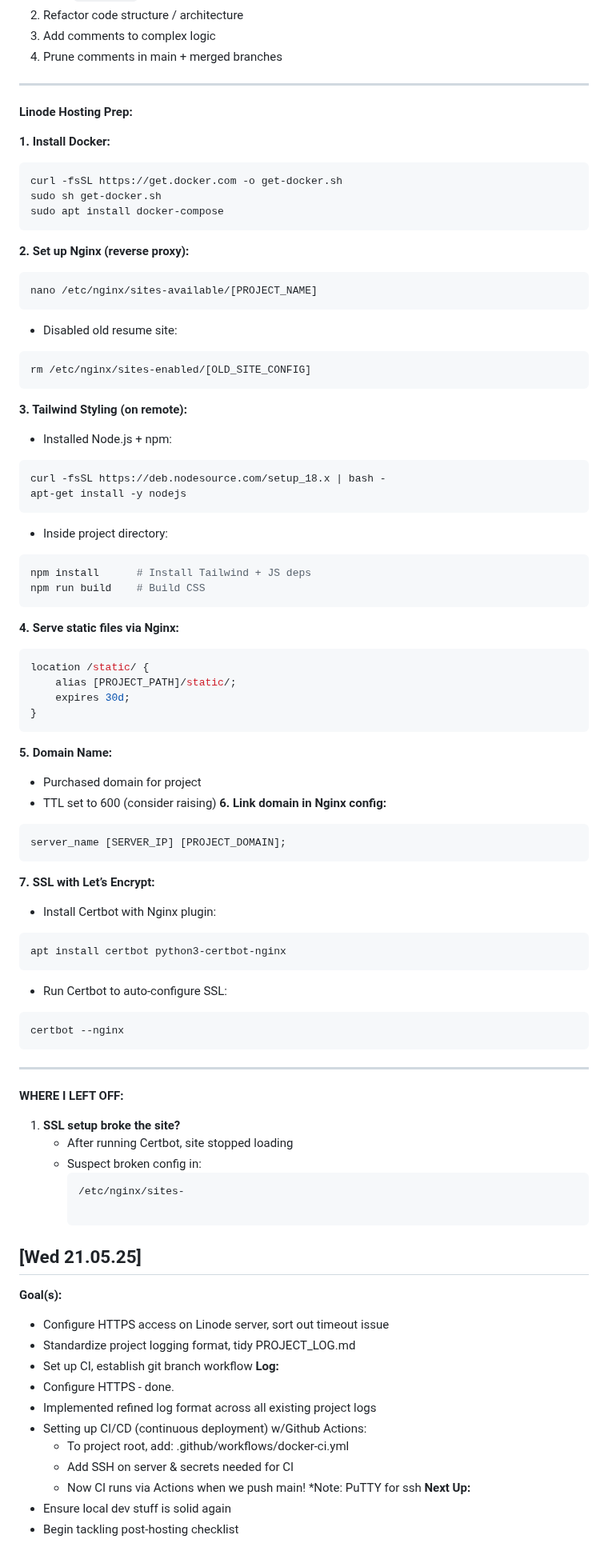
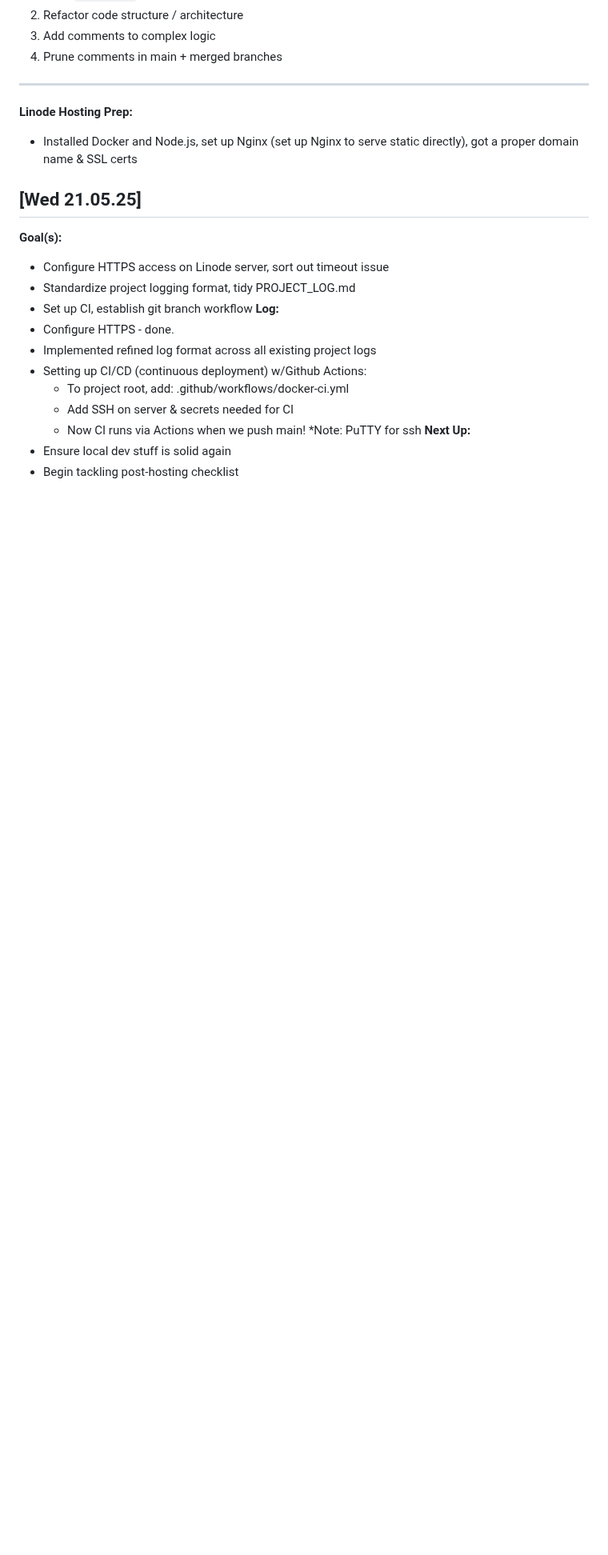
Before and after one commit to isaacrosdail/project-vesper, a Markdown page: PROJECT_LOG.md, the part around one of its changes. Shown at 80% size. Drawn GitHub-style; blank space fills up the shorter version.

````diff
--- a/PROJECT_LOG.md
+++ b/PROJECT_LOG.md
@@ -605,64 +489,7 @@ Shortcuts:
 ---
 
 **Linode Hosting Prep:**
-
-**1. Install Docker:**
-```bash
-curl -fsSL https://get.docker.com -o get-docker.sh
-sudo sh get-docker.sh
-sudo apt install docker-compose
-```
-**2. Set up Nginx (reverse proxy):**
-```bash
-nano /etc/nginx/sites-available/[PROJECT_NAME]
-```
-- Disabled old resume site:
-```bash
-rm /etc/nginx/sites-enabled/[OLD_SITE_CONFIG]
-```
-**3. Tailwind Styling (on remote):**
-- Installed Node.js + npm:
-```bash
-curl -fsSL https://deb.nodesource.com/setup_18.x | bash -
-apt-get install -y nodejs
-```
-- Inside project directory:
-```bash
-npm install      # Install Tailwind + JS deps
-npm run build    # Build CSS
-```
-**4. Serve static files via Nginx:**
-```nginx
-location /static/ {
-    alias [PROJECT_PATH]/static/;
-    expires 30d;
-}
-```
-**5. Domain Name:**
-- Purchased domain for project
-- TTL set to 600 (consider raising)
-**6. Link domain in Nginx config:**
-```nginx
-server_name [SERVER_IP] [PROJECT_DOMAIN];
-```
-**7. SSL with Let’s Encrypt:**
-- Install Certbot with Nginx plugin:
-```bash
-apt install certbot python3-certbot-nginx
-```
-- Run Certbot to auto-configure SSL:
-```bash
-certbot --nginx
-```
-
----
-
-**WHERE I LEFT OFF:**
-1. **SSL setup broke the site?**
-   - After running Certbot, site stopped loading
-   - Suspect broken config in:
-     ```bash
-     /etc/nginx/sites-
+- Installed Docker and Node.js, set up Nginx (set up Nginx to serve static directly), got a proper domain name & SSL certs
 
 ## [Wed 21.05.25]
 **Goal(s):**
````
Also changed, not shown: other parts of PROJECT_LOG.md (+26 -142 lines).
